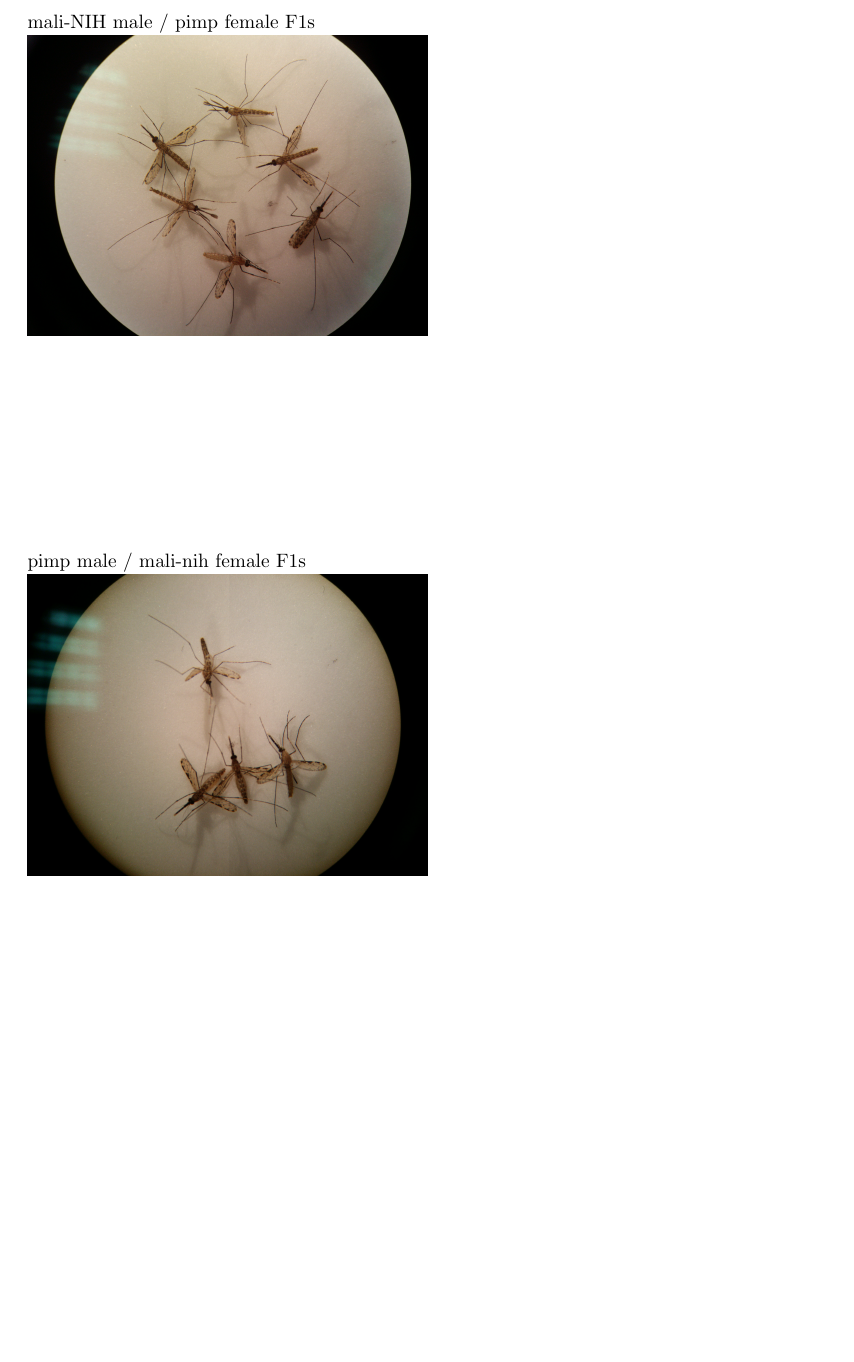
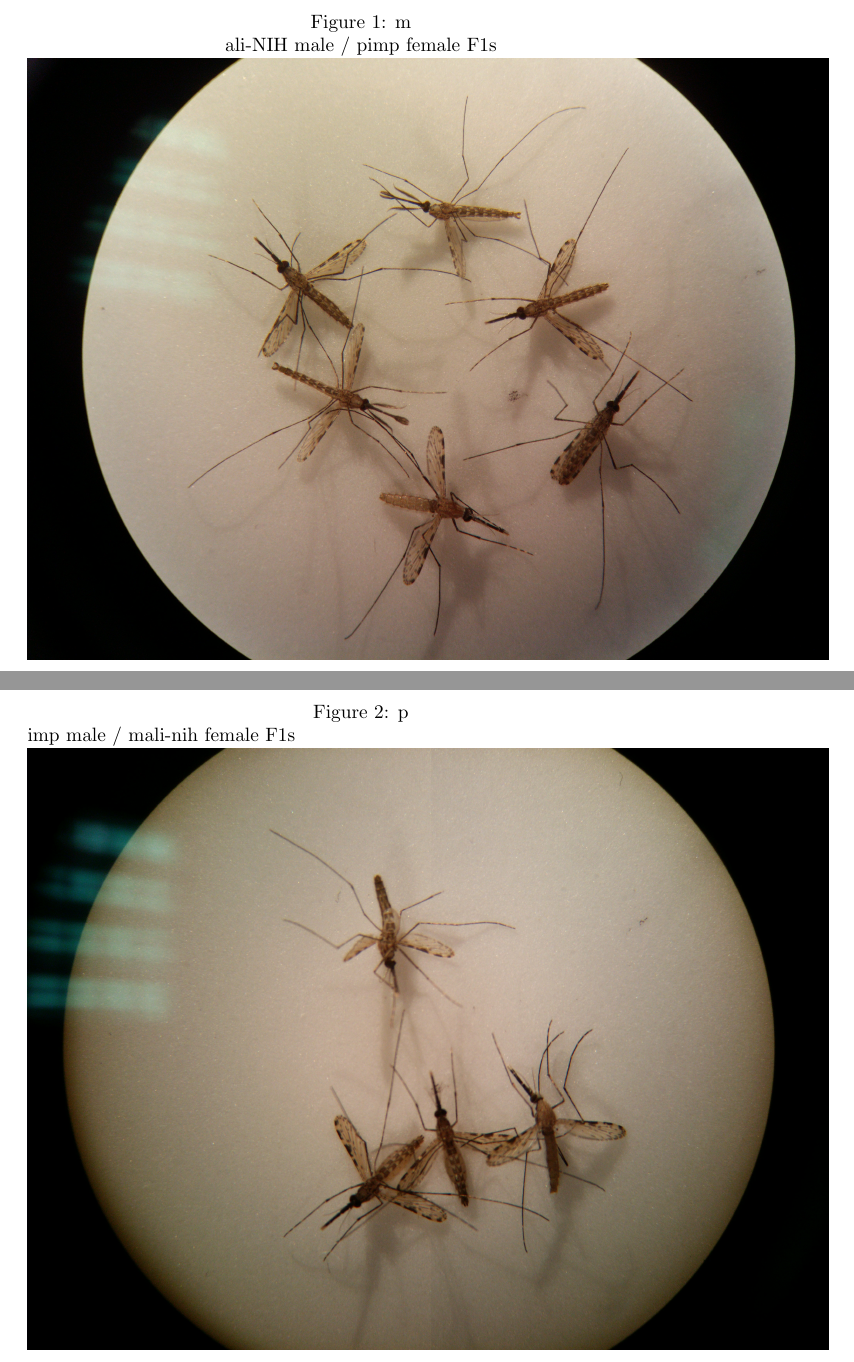
Before and after one commit to ekg/sangerPhD, a LaTeX paper (third_rotation/report.tex): part of page 3 of 4 before the commit and two parts of pages 4 and 5 of 5 after it, the two joined at a grey line, cut at the place of the change, the shorter picture padded with empty space. Compiled offline with pdfLaTeX.

Commit message:
minor changes

```diff
--- a/third_rotation/report.tex
+++ b/third_rotation/report.tex
@@ -47,22 +47,25 @@ Once collected, males and females were sorted by sex (which can be done easily w
 \section{Results}
 
 
-\begin{figure}[p]
-
-mali-NIH male / pimp female F1s
-
-\includegraphics[scale=0.05]{mali-NIH-♂_pimp-♀}
-\end{figure}
-
-\begin{figure}[p]
-
-pimp male / mali-nih female F1s
-
-\includegraphics[scale=0.05]{pimp-♂_mali-NIH-♀}
-\end{figure}
-
 \bibliography{references}{}
 
 \bibliographystyle{plain}
 
+\begin{figure}[p]
+
+\begin{caption}
+mali-NIH male / pimp female F1s
+\end{caption}
+\centering
+\includegraphics[scale=0.1]{mali-NIH-♂_pimp-♀}
+\end{figure}
+
+\begin{figure}[p]
+\begin{caption}
+pimp male / mali-nih female F1s
+\end{caption}
+
+\includegraphics[scale=0.1]{pimp-♂_mali-NIH-♀}
+\end{figure}
+
 \end{document}
```
